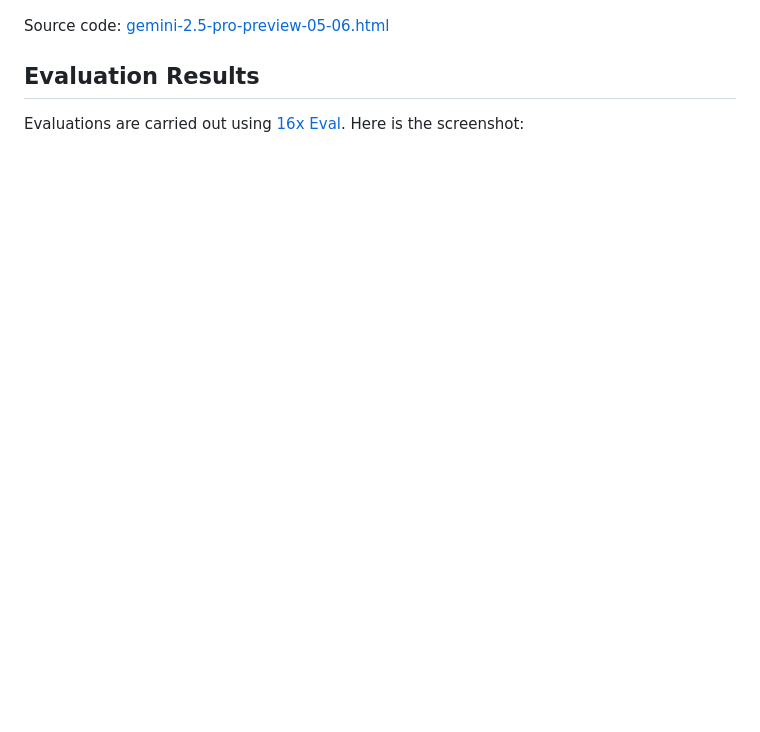
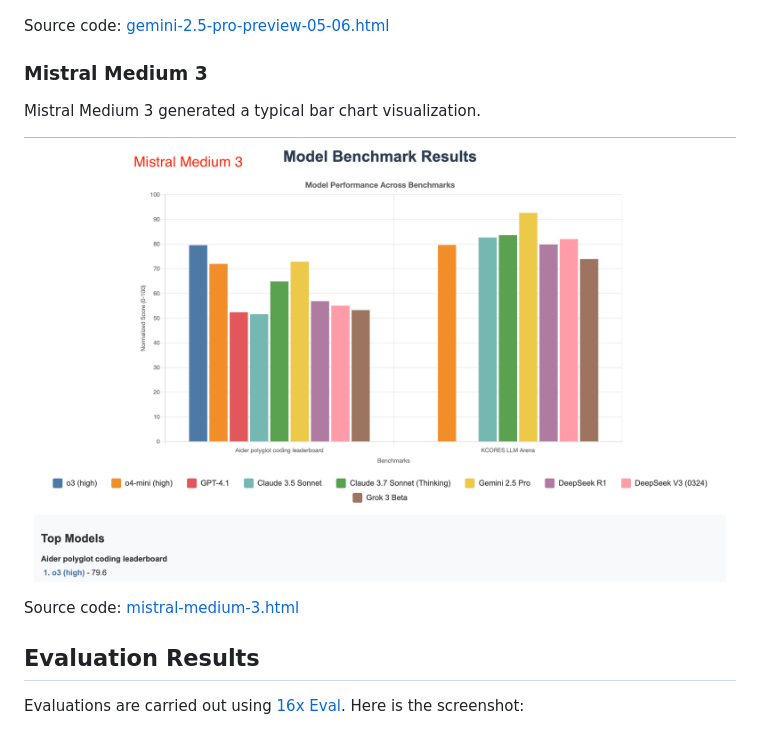
Before and after one commit to paradite/model-benchmark-viz, a Markdown page: README.md, the part around the change. Drawn GitHub-style; pictures changed too: output/mistral-medium-3.png (added); blank space fills up the shorter version.

Commit message:
feat: add Mistral Medium 3

```diff
--- a/README.md
+++ b/README.md
@@ -92,6 +92,14 @@ Gemini 2.5 Pro Preview 05-06 generated a visualization that is very similar to t
 
 Source code: [gemini-2.5-pro-preview-05-06.html](output/gemini-2.5-pro-preview-05-06.html)
 
+### Mistral Medium 3
+
+Mistral Medium 3 generated a typical bar chart visualization.
+
+![mistral-medium-3](output/mistral-medium-3.png)
+
+Source code: [mistral-medium-3.html](output/mistral-medium-3.html)
+
 ## Evaluation Results
 
 Evaluations are carried out using [16x Eval](https://eval.16x.engineer/). Here is the screenshot:
```
Also changed, not shown: output/mistral-medium-3 raw.png (added), 1 other file.
